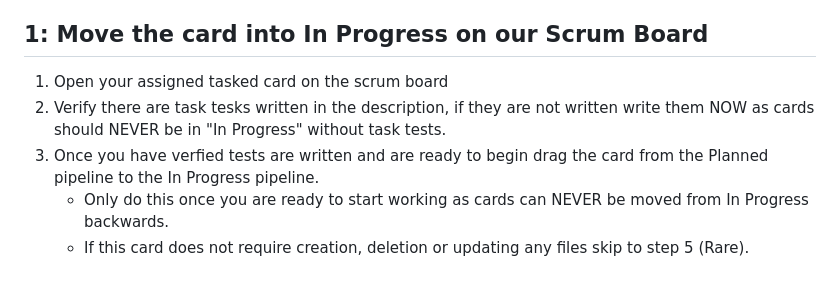
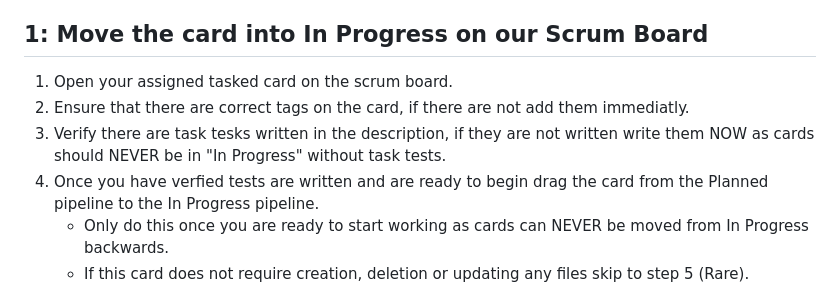
Before and after one commit to cse442-software-engineering-ub/f26-GymRanked, a Markdown page: GitAndScrumDocumentation.md, the part around one of its changes. Rendered like a GitHub page.

```diff
--- a/GitAndScrumDocumentation.md
+++ b/GitAndScrumDocumentation.md
@@ -6,9 +6,10 @@ Follow this document exactly as the steps it contains are not a choice, they are
 
 ## 1: Move the card into In Progress on our Scrum Board
 
-1. Open your assigned tasked card on the scrum board
-2. Verify there are task tesks written in the description, if they are not written write them NOW as cards should NEVER be in "In Progress" without task tests.
-3. Once you have verfied tests are written and are ready to begin drag the card from the Planned pipeline to the In Progress pipeline.
+1. Open your assigned tasked card on the scrum board.
+2. Ensure that there are correct tags on the card, if there are not add them immediatly.
+3. Verify there are task tesks written in the description, if they are not written write them NOW as cards should NEVER be in "In Progress" without task tests.
+4. Once you have verfied tests are written and are ready to begin drag the card from the Planned pipeline to the In Progress pipeline.
       - Only do this once you are ready to start working as cards can NEVER be moved from In Progress backwards.
       - If this card does not require creation, deletion or updating any files skip to step 5 (Rare).
 
```
Also changed, not shown: other parts of GitAndScrumDocumentation.md (+38 -0 lines).
